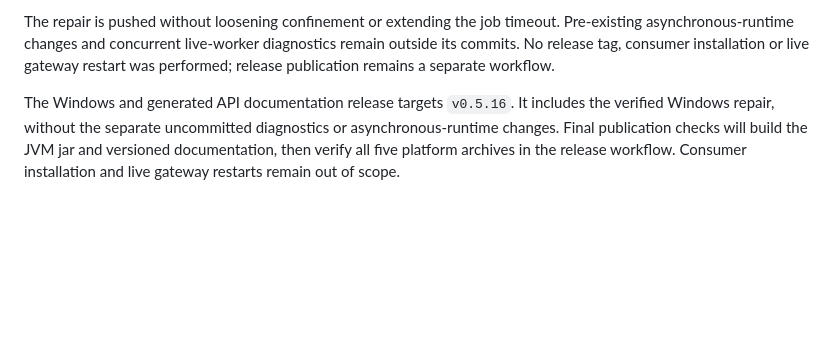
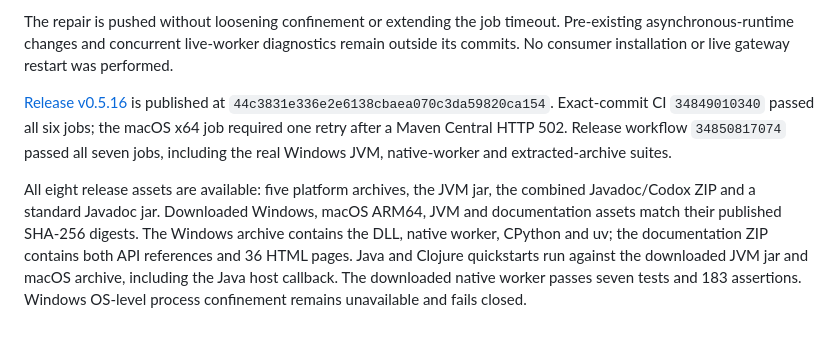
Before and after one commit to Blockether/vis-python-runtime, a Markdown page: PLAN.md, the part around the change. Rendered like a GitHub page; blank space fills up the shorter version.

Commit message:
docs(plan): record verified Windows runtime release
Vis-Session: 67acd05c-bd61-460f-8bf1-fcb480280a92

```diff
--- a/PLAN.md
+++ b/PLAN.md
@@ -182,11 +182,20 @@ assertions, with clean Clojure formatting, lint/reflection and diff checks.
 
 The repair is pushed without loosening confinement or extending the job timeout.
 Pre-existing asynchronous-runtime changes and concurrent live-worker diagnostics
-remain outside its commits. No release tag, consumer installation or live gateway
-restart was performed; release publication remains a separate workflow.
+remain outside its commits. No consumer installation or live gateway restart was
+performed.
 
-The Windows and generated API documentation release targets `v0.5.16`. It includes
-the verified Windows repair, without the separate uncommitted diagnostics or
-asynchronous-runtime changes. Final publication checks will build the JVM jar and
-versioned documentation, then verify all five platform archives in the release
-workflow. Consumer installation and live gateway restarts remain out of scope.
+[Release v0.5.16](https://github.com/Blockether/vis-python-runtime/releases/tag/v0.5.16)
+is published at `44c3831e336e2e6138cbaea070c3da59820ca154`. Exact-commit CI
+`34849010340` passed all six jobs; the macOS x64 job required one retry after a
+Maven Central HTTP 502. Release workflow `34850817074` passed all seven jobs,
+including the real Windows JVM, native-worker and extracted-archive suites.
+
+All eight release assets are available: five platform archives, the JVM jar, the
+combined Javadoc/Codox ZIP and a standard Javadoc jar. Downloaded Windows, macOS
+ARM64, JVM and documentation assets match their published SHA-256 digests. The
+Windows archive contains the DLL, native worker, CPython and uv; the documentation
+ZIP contains both API references and 36 HTML pages. Java and Clojure quickstarts
+run against the downloaded JVM jar and macOS archive, including the Java host
+callback. The downloaded native worker passes seven tests and 183 assertions.
+Windows OS-level process confinement remains unavailable and fails closed.
```
